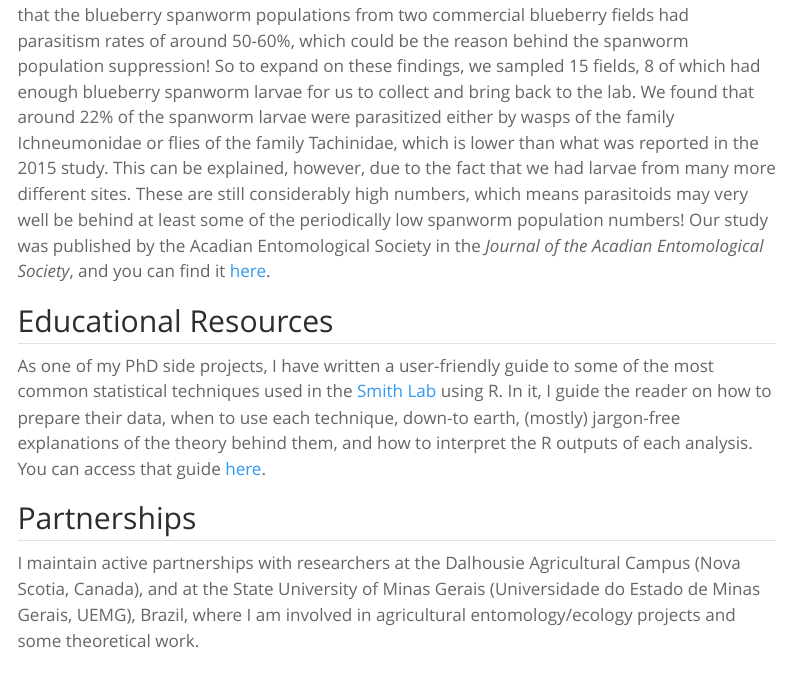
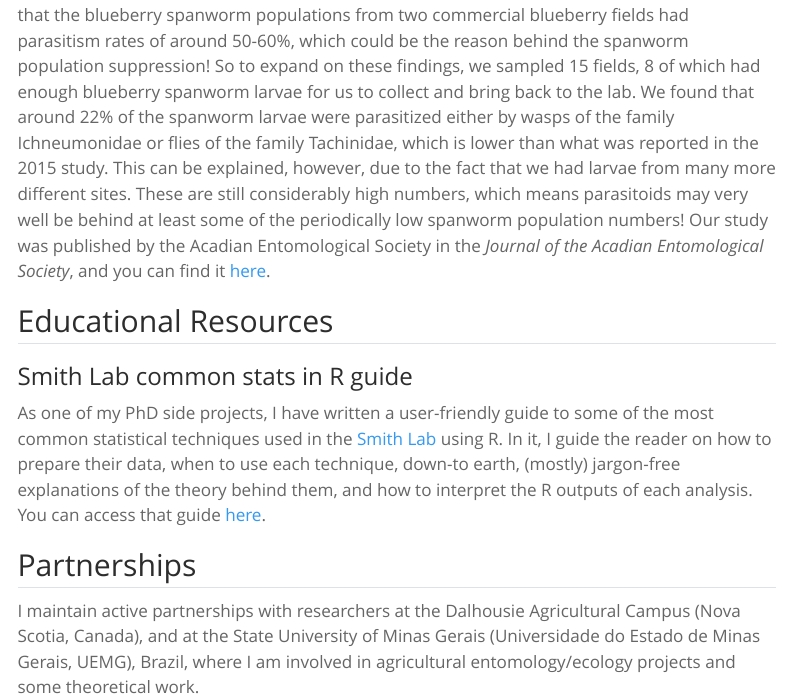
Before and after one commit to loureiro-alexandre/loureiro-alexandre.github.io, a Quarto document (research.qmd): the page in a window 1100 px wide, from 5800 px down. Rendered offline with R 4.5, knitr and Pandoc in place of Quarto, with nearby package versions; menus at the side of the page are left out.

Commit message:
Added stats tutorial html document and section in research tab.

```diff
--- a/research.qmd
+++ b/research.qmd
@@ -59,6 +59,8 @@ For my undergraduate thesis project, I studied the blueberry spanworm (*Itame ar
 
 ## Educational Resources
 
+### Smith Lab common stats in R guide
+
 As one of my PhD side projects, I have written a user-friendly guide to some of the most common
 statistical techniques used in the [Smith Lab](https://www.malexsmith.com/) using R. In it, I guide the reader on how to prepare their data, when to use each technique, down-to earth, (mostly) jargon-free explanations of the theory behind them,
 and how to interpret the R outputs of each analysis. You can access that guide [here](smith_lab_common_stats.html).
```
Also changed, not shown: docs/search.json, smith_lab_common_stats.html, 2 other files.
